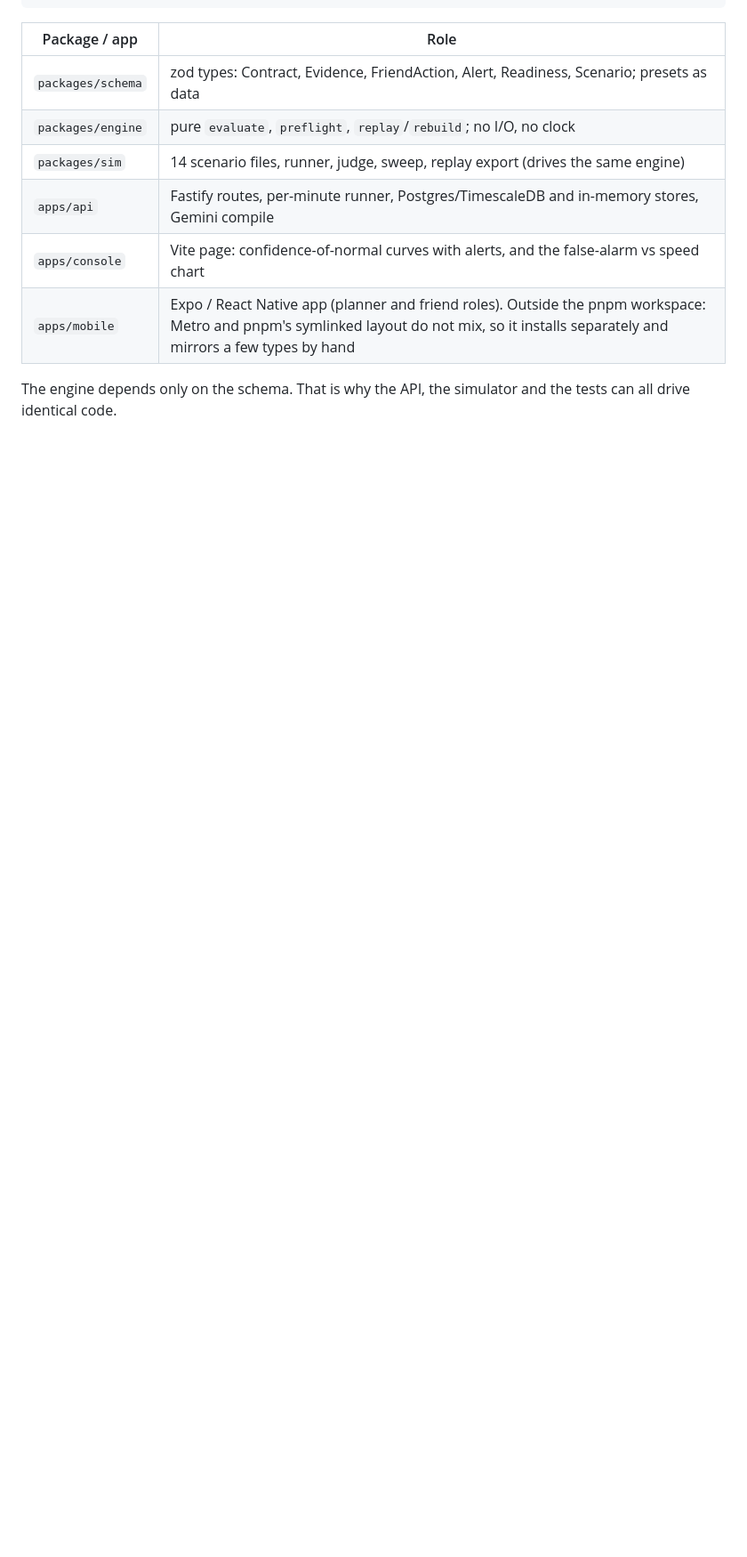
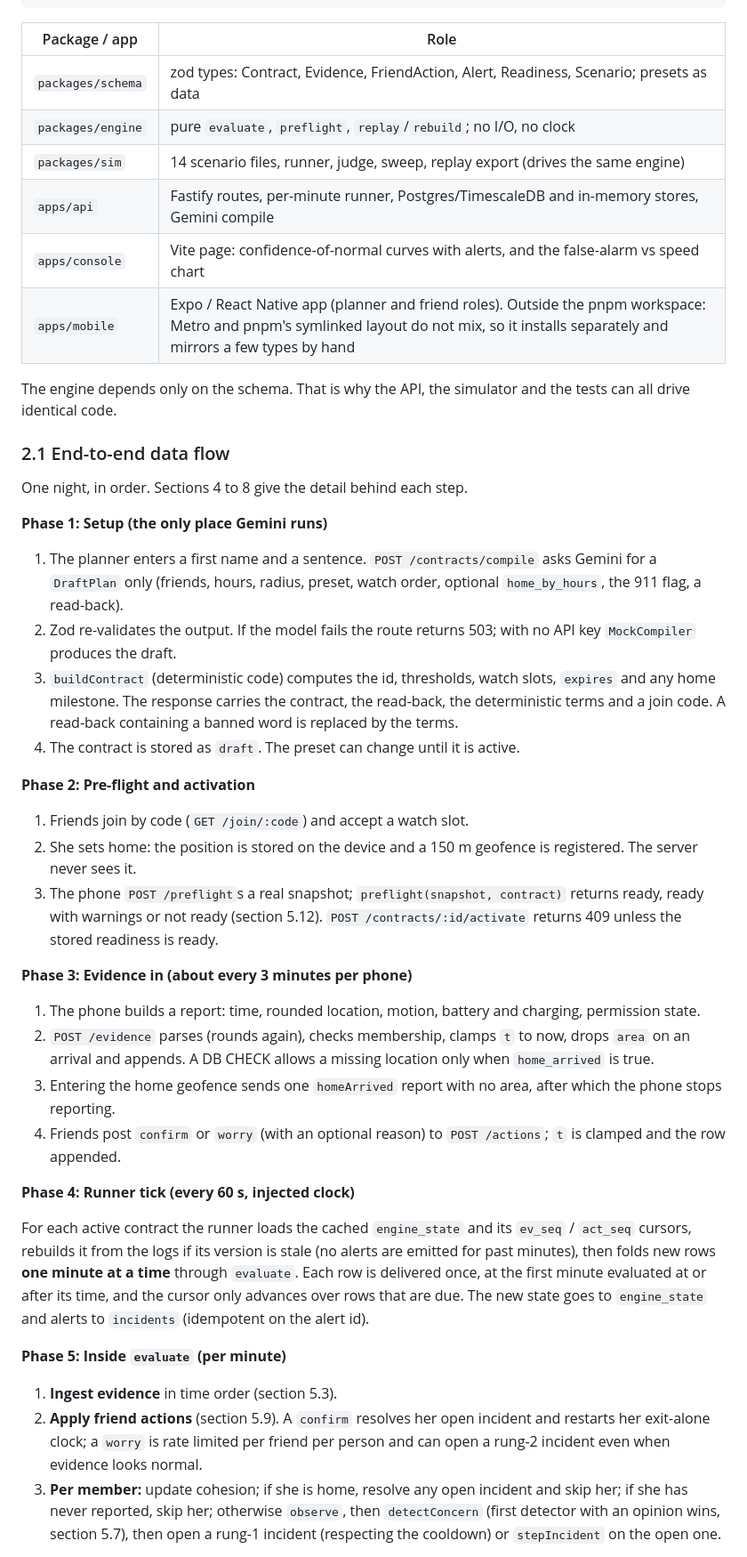
Before and after one commit to emilyyu07/bathroom-bestie, a Markdown page: docs/architecture.md, the part around one of its changes. Shown at 89% size. Rendered like a GitHub page; blank space fills up the shorter version.

Commit message:
system details + data flow

```diff
--- a/docs/architecture.md
+++ b/docs/architecture.md
@@ -41,3 +41,51 @@ Gemini: only POST /contracts/compile (sentence -> DraftPlan -> deterministic bui
 | `apps/mobile`     | Expo / React Native app (planner and friend roles). Outside the pnpm workspace: Metro and pnpm's symlinked layout do not mix, so it installs separately and mirrors a few types by hand |
 
 The engine depends only on the schema. That is why the API, the simulator and the tests can all drive identical code.
+
+### 2.1 End-to-end data flow
+
+One night, in order. Sections 4 to 8 give the detail behind each step.
+
+**Phase 1: Setup (the only place Gemini runs)**
+
+1. The planner enters a first name and a sentence. `POST /contracts/compile` asks Gemini for a `DraftPlan` only (friends,
+   hours, radius, preset, watch order, optional `home_by_hours`, the 911 flag, a read-back).
+2. Zod re-validates the output. If the model fails the route returns 503; with no API key `MockCompiler` produces the
+   draft.
+3. `buildContract` (deterministic code) computes the id, thresholds, watch slots, `expires` and any home milestone. The
+   response carries the contract, the read-back, the deterministic terms and a join code. A read-back containing a
+   banned word is replaced by the terms.
+4. The contract is stored as `draft`. The preset can change until it is active.
+
+**Phase 2: Pre-flight and activation**
+
+1. Friends join by code (`GET /join/:code`) and accept a watch slot.
+2. She sets home: the position is stored on the device and a 150 m geofence is registered. The server never sees it.
+3. The phone `POST /preflight`s a real snapshot; `preflight(snapshot, contract)` returns ready, ready with warnings or
+   not ready (section 5.12). `POST /contracts/:id/activate` returns 409 unless the stored readiness is ready.
+
+**Phase 3: Evidence in (about every 3 minutes per phone)**
+
+1. The phone builds a report: time, rounded location, motion, battery and charging, permission state.
+2. `POST /evidence` parses (rounds again), checks membership, clamps `t` to now, drops `area` on an arrival and
+   appends. A DB CHECK allows a missing location only when `home_arrived` is true.
+3. Entering the home geofence sends one `homeArrived` report with no area, after which the phone stops reporting.
+4. Friends post `confirm` or `worry` (with an optional reason) to `POST /actions`; `t` is clamped and the row appended.
+
+**Phase 4: Runner tick (every 60 s, injected clock)**
+
+For each active contract the runner loads the cached `engine_state` and its `ev_seq` / `act_seq` cursors, rebuilds it
+from the logs if its version is stale (no alerts are emitted for past minutes), then folds new rows **one minute at a
+time** through `evaluate`. Each row is delivered once, at the first minute evaluated at or after its time, and the
+cursor only advances over rows that are due. The new state goes to `engine_state` and alerts to `incidents`
+(idempotent on the alert id).
+
+**Phase 5: Inside `evaluate` (per minute)**
+
+1. **Ingest evidence** in time order (section 5.3).
+2. **Apply friend actions** (section 5.9). A `confirm` resolves her open incident and restarts her exit-alone clock; a
+   `worry` is rate limited per friend per person and can open a rung-2 incident even when evidence looks normal.
+3. **Per member:** update cohesion; if she is home, resolve any open incident and skip her; if she has never reported,
+   skip her; otherwise `observe`, then `detectConcern` (first detector with an opinion wins, section 5.7), then open a
+   rung-1 incident (respecting the cooldown) or `stepIncident` on the open one.
+
```
Also changed, not shown: other parts of docs/architecture.md (+28 -0 lines).
